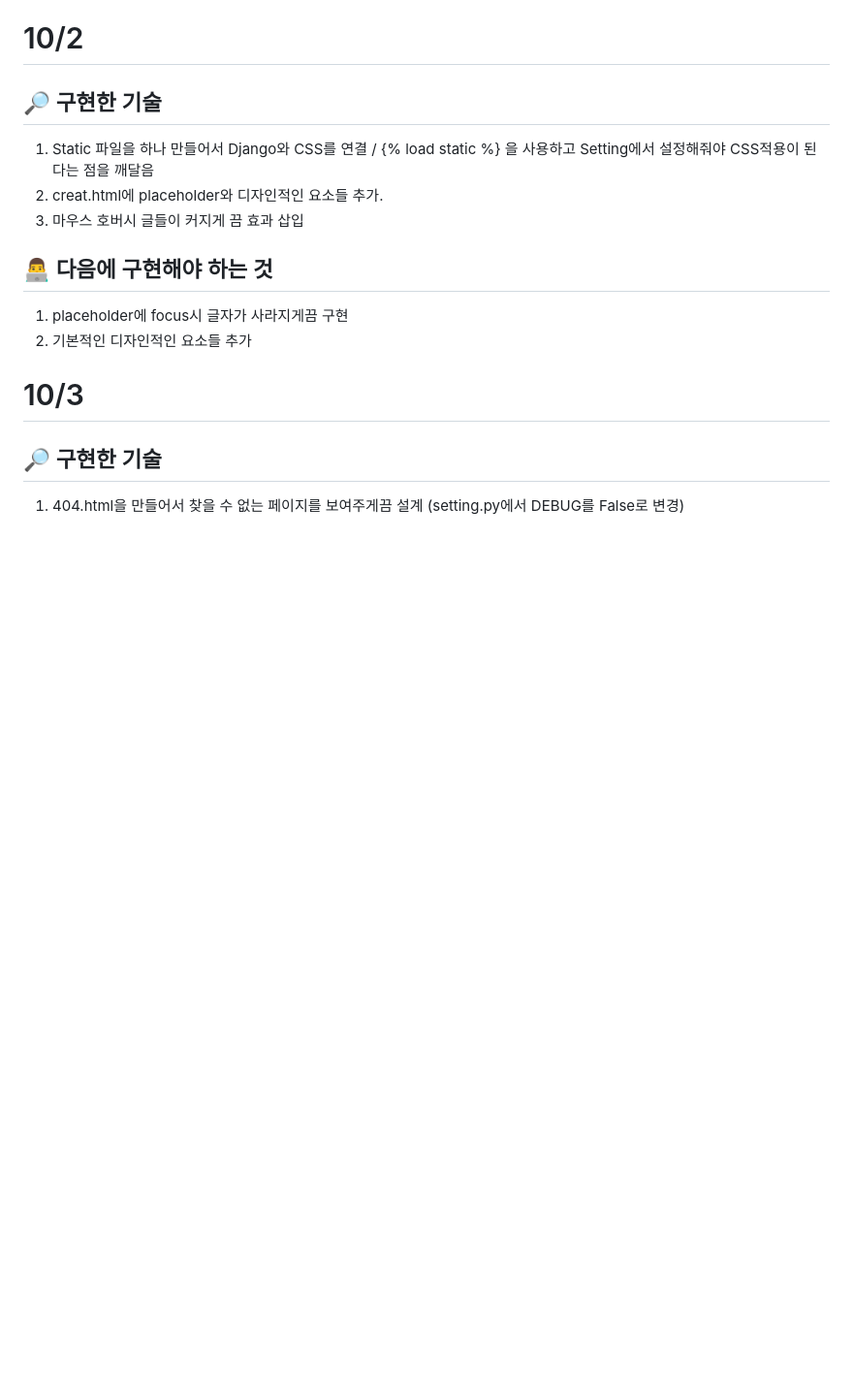
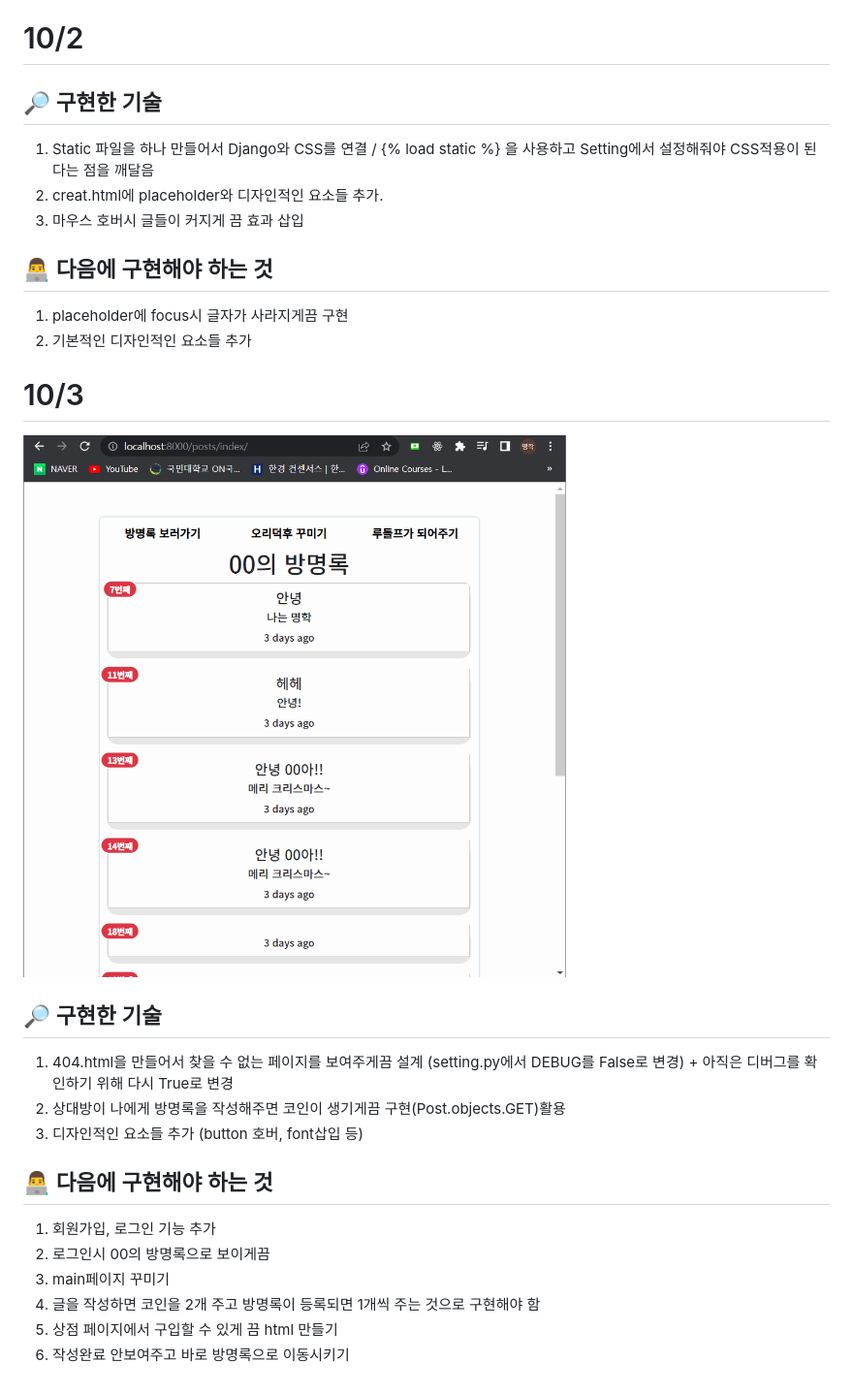
Before and after one commit to Emhaki/Django-project, a Markdown page: README.md, the part around the change. Shown: that part at 97% size. Drawn GitHub-style; pictures changed too: video/2022-10-03.gif (added); blank space fills up the shorter version.

Commit message:
objects.get

```diff
--- a/README.md
+++ b/README.md
@@ -46,6 +46,19 @@
 
 # 10/3
 
+![](./video/2022-10-03.gif)
+
 ## 🔎 구현한 기술
 
-1. 404.html을 만들어서 찾을 수 없는 페이지를 보여주게끔 설계 (setting.py에서 DEBUG를 False로 변경)
+1. 404.html을 만들어서 찾을 수 없는 페이지를 보여주게끔 설계 (setting.py에서 DEBUG를 False로 변경) + 아직은 디버그를 확인하기 위해 다시 True로 변경
+2. 상대방이 나에게 방명록을 작성해주면 코인이 생기게끔 구현(Post.objects.GET)활용
+3. 디자인적인 요소들 추가 (button 호버, font삽입 등)
+
+## 👨‍💻 다음에 구현해야 하는 것
+
+1. 회원가입, 로그인 기능 추가
+2. 로그인시 00의 방명록으로 보이게끔
+3. main페이지 꾸미기
+4. 글을 작성하면 코인을 2개 주고 방명록이 등록되면 1개씩 주는 것으로 구현해야 함
+5. 상점 페이지에서 구입할 수 있게 끔 html 만들기
+6. 작성완료 안보여주고 바로 방명록으로 이동시키기
```
Also changed, not shown: 8 other files.
